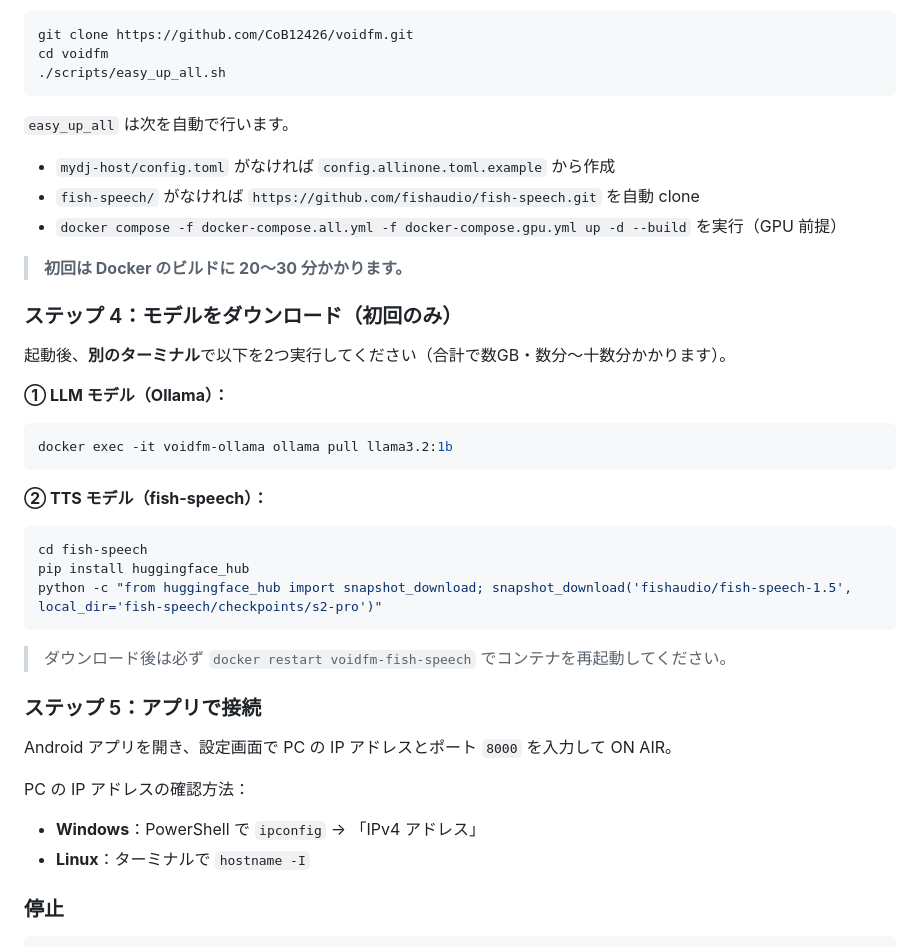
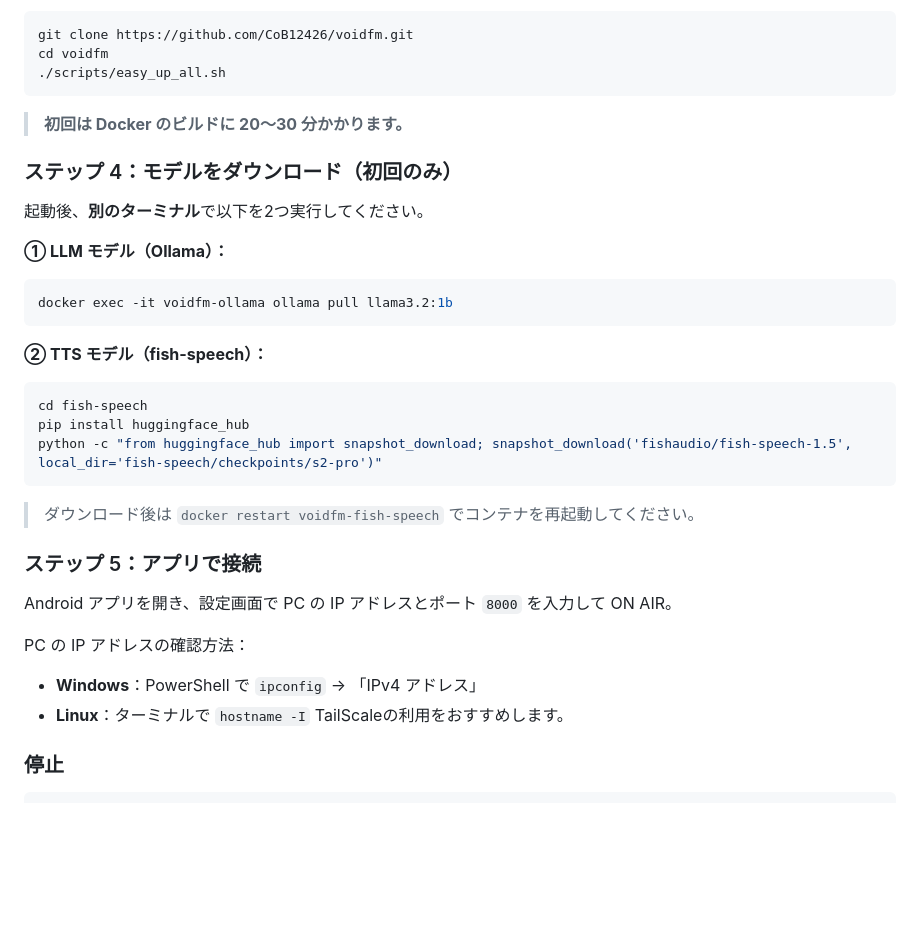
Before and after one commit to CoB12426/voidfm, a Markdown page: README.md, the part around the change. Rendered like a GitHub page; blank space fills up the shorter version.

Commit message:
Revise README for setup and model download instructions
Updated instructions for the 'easy_up_all' script and clarified steps for model download and container restart.

````diff
--- a/README.md
+++ b/README.md
@@ -52,17 +52,11 @@ git clone https://github.com/CoB12426/voidfm.git
 cd voidfm
 ./scripts/easy_up_all.sh
 ```
-
-`easy_up_all` は次を自動で行います。
-- `mydj-host/config.toml` がなければ `config.allinone.toml.example` から作成
-- `fish-speech/` がなければ `https://github.com/fishaudio/fish-speech.git` を自動 clone
-- `docker compose -f docker-compose.all.yml -f docker-compose.gpu.yml up -d --build` を実行（GPU 前提）
-
 > **初回は Docker のビルドに 20〜30 分かかります。**
 
 ### ステップ 4：モデルをダウンロード（初回のみ）
 
-起動後、**別のターミナル**で以下を2つ実行してください（合計で数GB・数分〜十数分かかります）。
+起動後、**別のターミナル**で以下を2つ実行してください。
 
 **① LLM モデル（Ollama）：**
 
@@ -78,7 +72,7 @@ pip install huggingface_hub
 python -c "from huggingface_hub import snapshot_download; snapshot_download('fishaudio/fish-speech-1.5', local_dir='fish-speech/checkpoints/s2-pro')"
 ```
 
-> ダウンロード後は必ず `docker restart voidfm-fish-speech` でコンテナを再起動してください。
+> ダウンロード後は `docker restart voidfm-fish-speech` でコンテナを再起動してください。
 
 ### ステップ 5：アプリで接続
 
@@ -87,6 +81,7 @@ Android アプリを開き、設定画面で PC の IP アドレスとポート
 PC の IP アドレスの確認方法：
 - **Windows**：PowerShell で `ipconfig` → 「IPv4 アドレス」
 - **Linux**：ターミナルで `hostname -I`
+TailScaleの利用をおすすめします。
 
 ### 停止
 
````
